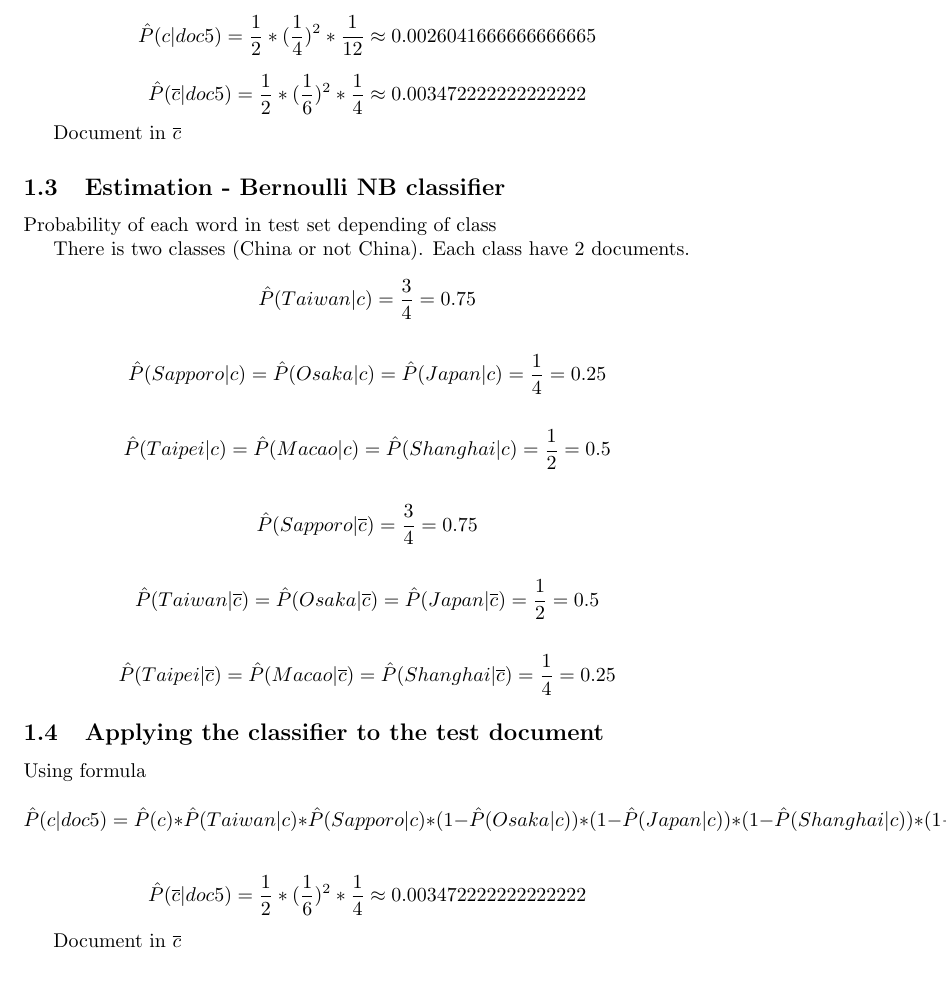
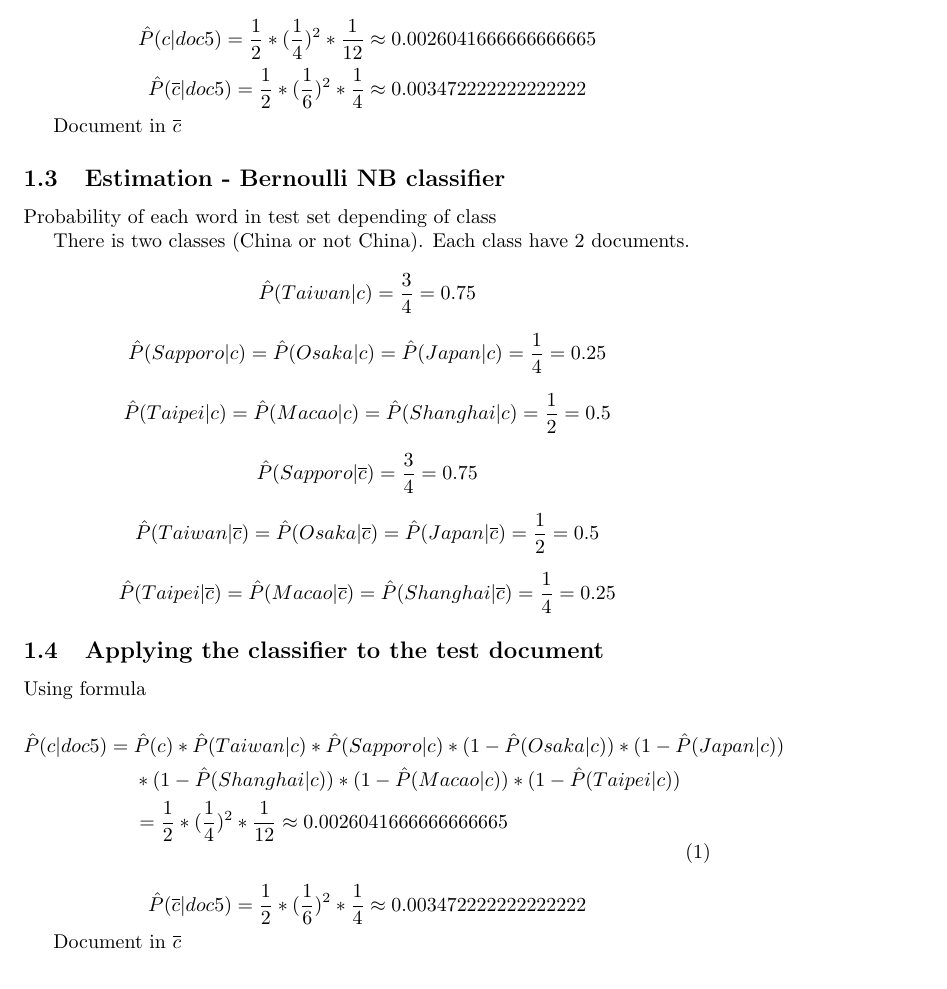
Before and after one commit to Carlitoshsh/-ML-Lab2, a LaTeX document (main.tex): part of page 2 of 2, cut so that both start at the same text. Compiled offline with pdfLaTeX.

Commit message:
Formula spaces

```diff
--- a/main.tex
+++ b/main.tex
@@ -1,6 +1,7 @@
 \documentclass{article}
 \usepackage[utf8]{inputenc}
 \usepackage{booktabs}
+\usepackage{amsmath}
 
 \title{Machine learning - Lab2}
 \author{Carlos Alfonso Gómez Hernández}
@@ -87,8 +88,13 @@ There is two classes (China or not China). Each class have 2 documents.
 Using formula
 
 
-\[\hat{P}(c|doc5) = \hat{P}(c) * \hat{P}(Taiwan|c) *  \hat{P}(Sapporo|c) * (1 - \hat{P}(Osaka|c) ) * (1-\hat{P}(Japan|c) )
- * (1 - \hat{P}(Shanghai|c) ) * (1-\hat{P}(Macao|c) ) * (1 - \hat{P}(Taipei|c) ) = \frac{1}{2} * (\frac{1}{4})^2 * \frac{1}{12} \approx 0.0026041666666666665\]
+\begin{equation}
+    \begin{aligned}
+\hat{P}(c|doc5) = {} & \hat{P}(c) * \hat{P}(Taiwan|c) *  \hat{P}(Sapporo|c) * (1 - \hat{P}(Osaka|c) ) * (1-\hat{P}(Japan|c) ) \\
+& * (1 - \hat{P}(Shanghai|c) ) * (1-\hat{P}(Macao|c) ) * (1 - \hat{P}(Taipei|c) ) \\ & = \frac{1}{2} * (\frac{1}{4})^2 * \frac{1}{12} \approx 0.0026041666666666665
+ \end{aligned}
+\end{equation}
+
 
 \[\hat{P}(\overline{c}|doc5)  = \frac{1}{2} * (\frac{1}{6})^2 * \frac{1}{4} \approx 0.003472222222222222\]
 
```
